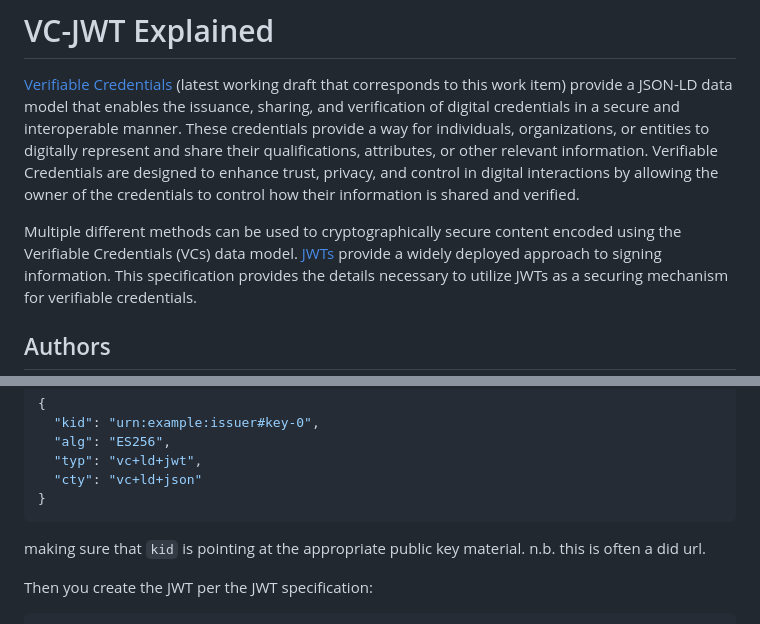
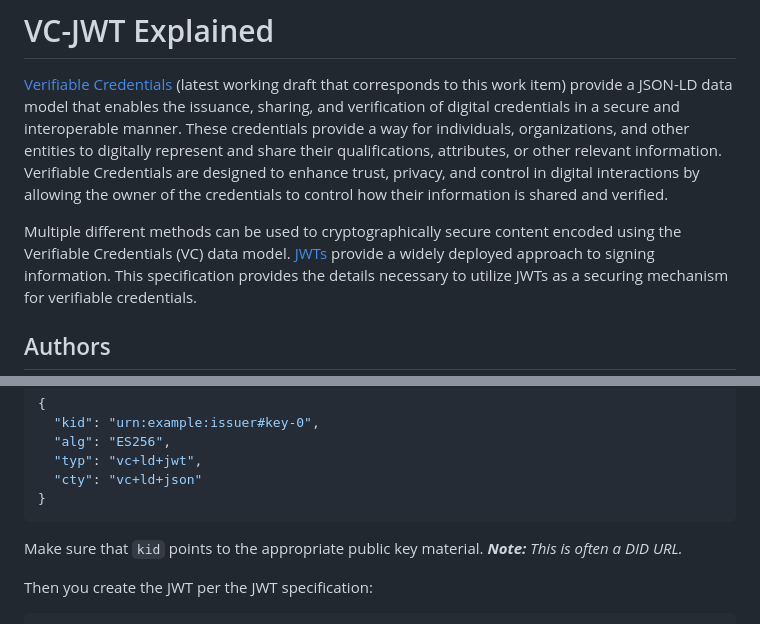
Before and after one commit to w3c/vc-jose-cose, a Markdown page: explainer.md, 2 parts joined by grey strips. Drawn GitHub-style.

Commit message:
Apply suggestions from code review
Co-authored-by: Ted Thibodeau Jr <tthibodeau@openlinksw.com>

````diff
--- a/explainer.md
+++ b/explainer.md
@@ -4,14 +4,14 @@
 working draft that corresponds to this work item) provide a JSON-LD data
 model that enables the issuance, sharing, and verification of digital
 credentials in a secure and interoperable manner. These credentials
-provide a way for individuals, organizations, or entities to digitally
+provide a way for individuals, organizations, and other entities to digitally
 represent and share their qualifications, attributes, or other relevant
 information. Verifiable Credentials are designed to enhance trust,
 privacy, and control in digital interactions by allowing the owner of
 the credentials to control how their information is shared and verified.
 
 Multiple different methods can be used to cryptographically secure
-content encoded using the Verifiable Credentials (VCs) data model.
+content encoded using the Verifiable Credentials (VC) data model.
 [JWTs](https://www.rfc-editor.org/rfc/rfc7519) provide a
 widely deployed approach to signing information. This specification
 provides the details necessary to utilize JWTs as a securing mechanism
@@ -71,8 +71,8 @@ types described in the specification:
 }
 ```
 
-making sure that `kid` is pointing at the appropriate public key
-material.  n.b. this is often a did url.
+Make sure that `kid` points to the appropriate public key
+material.  <i><b>Note:</b> This is often a DID URL.</i>
 
 Then you create the JWT per the JWT specification:
 
````
Also changed, not shown: other parts of explainer.md (+2 -2 lines).
